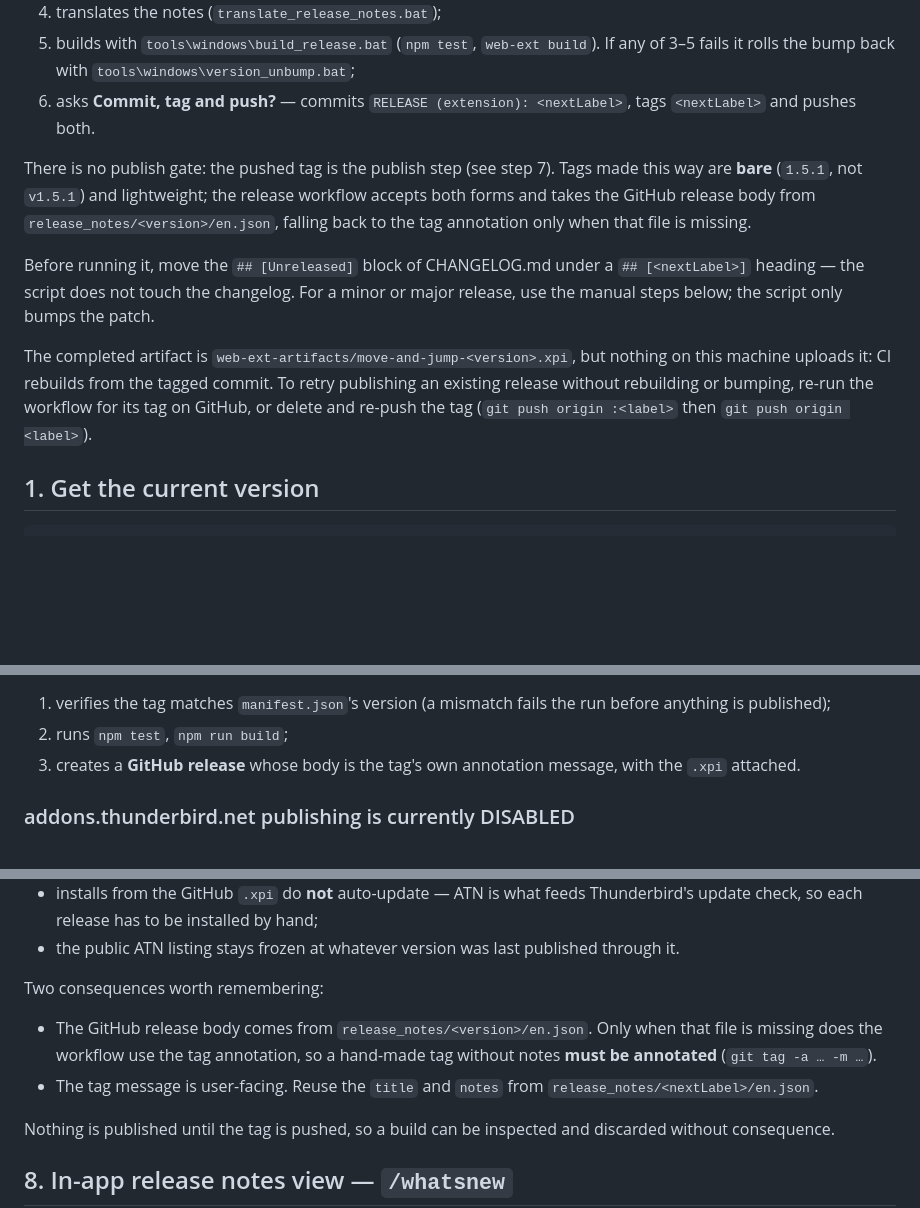
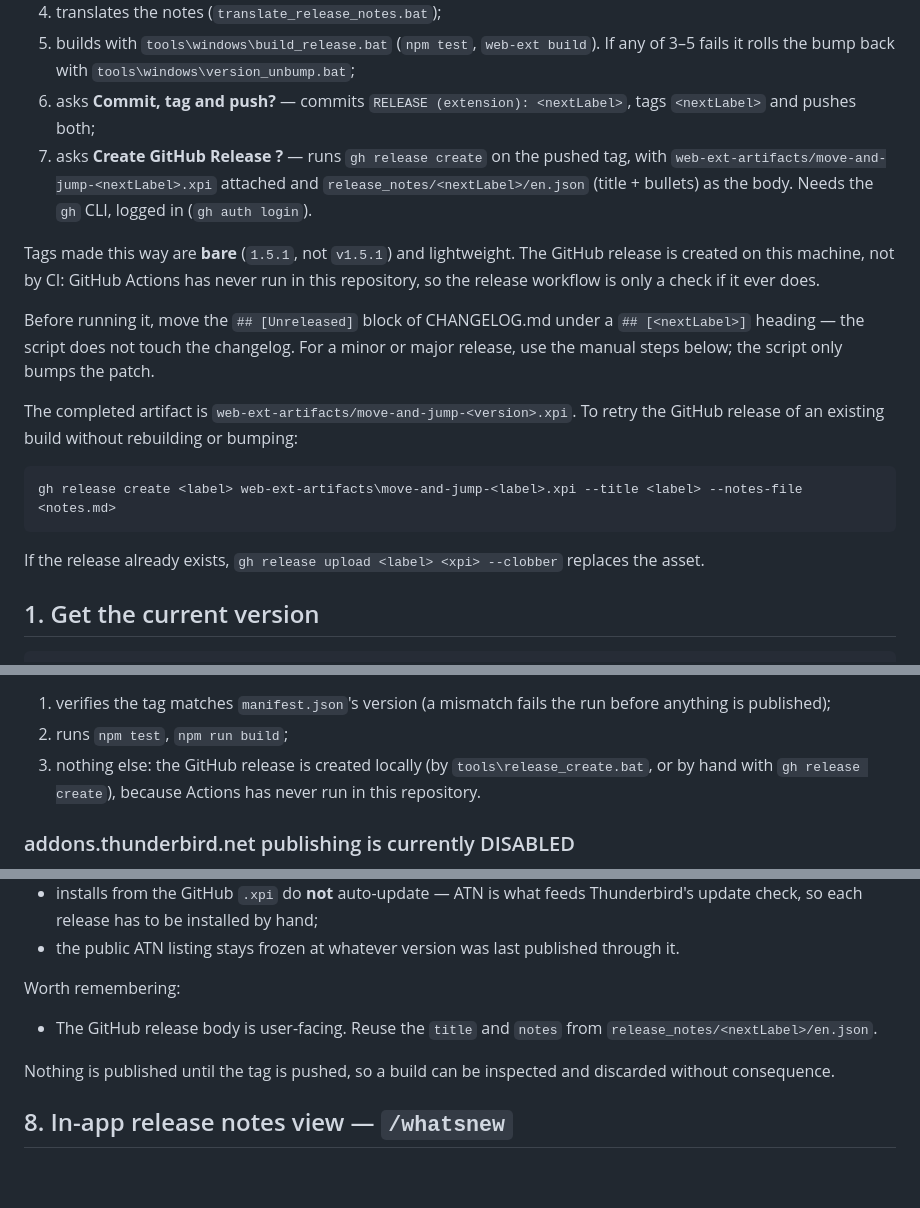
Before and after one commit to BenjaminKobjolke/move-and-jump, a Markdown page: docs/CREATE_NEW_RELEASE.md, 3 parts joined by grey strips. GitHub-like rendering; blank space fills up the shorter version.

Commit message:
DOCS (release): document local GitHub release creation
Describe the new `gh release create` step of tools/release_create.bat, the
manual retry commands, and that the release workflow only verifies, tests and
builds the tag.

````diff
--- a/docs/CREATE_NEW_RELEASE.md
+++ b/docs/CREATE_NEW_RELEASE.md
@@ -42,24 +42,30 @@ performs steps 2–7 below in order:
    `web-ext build`). If any of 3–5 fails it rolls the bump back with
    `tools\windows\version_unbump.bat`;
 6. asks **Commit, tag and push?** — commits `RELEASE (extension): <nextLabel>`,
-   tags `<nextLabel>` and pushes both.
+   tags `<nextLabel>` and pushes both;
+7. asks **Create GitHub Release <nextLabel>?** — runs `gh release create` on
+   the pushed tag, with `web-ext-artifacts/move-and-jump-<nextLabel>.xpi`
+   attached and `release_notes/<nextLabel>/en.json` (title + bullets) as the
+   body. Needs the `gh` CLI, logged in (`gh auth login`).
 
-There is no publish gate: the pushed tag is the publish step (see step 7).
-Tags made this way are **bare** (`1.5.1`, not `v1.5.1`) and lightweight; the
-release workflow accepts both forms and takes the GitHub release body from
-`release_notes/<version>/en.json`, falling back to the tag annotation only when
-that file is missing.
+Tags made this way are **bare** (`1.5.1`, not `v1.5.1`) and lightweight. The
+GitHub release is created on this machine, not by CI: GitHub Actions has never
+run in this repository, so the release workflow is only a check if it ever does.
 
 Before running it, move the `## [Unreleased]` block of CHANGELOG.md under a
 `## [<nextLabel>]` heading — the script does not touch the changelog. For a
 minor or major release, use the manual steps below; the script only bumps the
 patch.
 
-The completed artifact is `web-ext-artifacts/move-and-jump-<version>.xpi`, but
-nothing on this machine uploads it: CI rebuilds from the tagged commit. To
-retry publishing an existing release without rebuilding or bumping, re-run the
-workflow for its tag on GitHub, or delete and re-push the tag
-(`git push origin :<label>` then `git push origin <label>`).
+The completed artifact is `web-ext-artifacts/move-and-jump-<version>.xpi`. To
+retry the GitHub release of an existing build without rebuilding or bumping:
+
+```bat
+gh release create <label> web-ext-artifacts\move-and-jump-<label>.xpi --title <label> --notes-file <notes.md>
+```
+
+If the release already exists, `gh release upload <label> <xpi> --clobber`
+replaces the asset.
 
 ## 1. Get the current version
 
@@ -221,8 +227,9 @@ Pushing the `v*.*.*` tag triggers
 1. verifies the tag matches `manifest.json`'s version (a mismatch fails the run
    before anything is published);
 2. runs `npm test`, `npm run build`;
-3. creates a **GitHub release** whose body is the tag's own annotation message,
-   with the `.xpi` attached.
+3. nothing else: the GitHub release is created locally (by
+   `tools\release_create.bat`, or by hand with `gh release create`), because
+   Actions has never run in this repository.
 
 ### addons.thunderbird.net publishing is currently DISABLED
 
@@ -241,12 +248,9 @@ While it is off:
 - the public ATN listing stays frozen at whatever version was last published
   through it.
 
-Two consequences worth remembering:
+Worth remembering:
 
-- The GitHub release body comes from `release_notes/<version>/en.json`. Only
-  when that file is missing does the workflow use the tag annotation, so a
-  hand-made tag without notes **must be annotated** (`git tag -a … -m …`).
-- The tag message is user-facing. Reuse the `title` and `notes` from
+- The GitHub release body is user-facing. Reuse the `title` and `notes` from
   `release_notes/<nextLabel>/en.json`.
 
 Nothing is published until the tag is pushed, so a build can be inspected and
````
